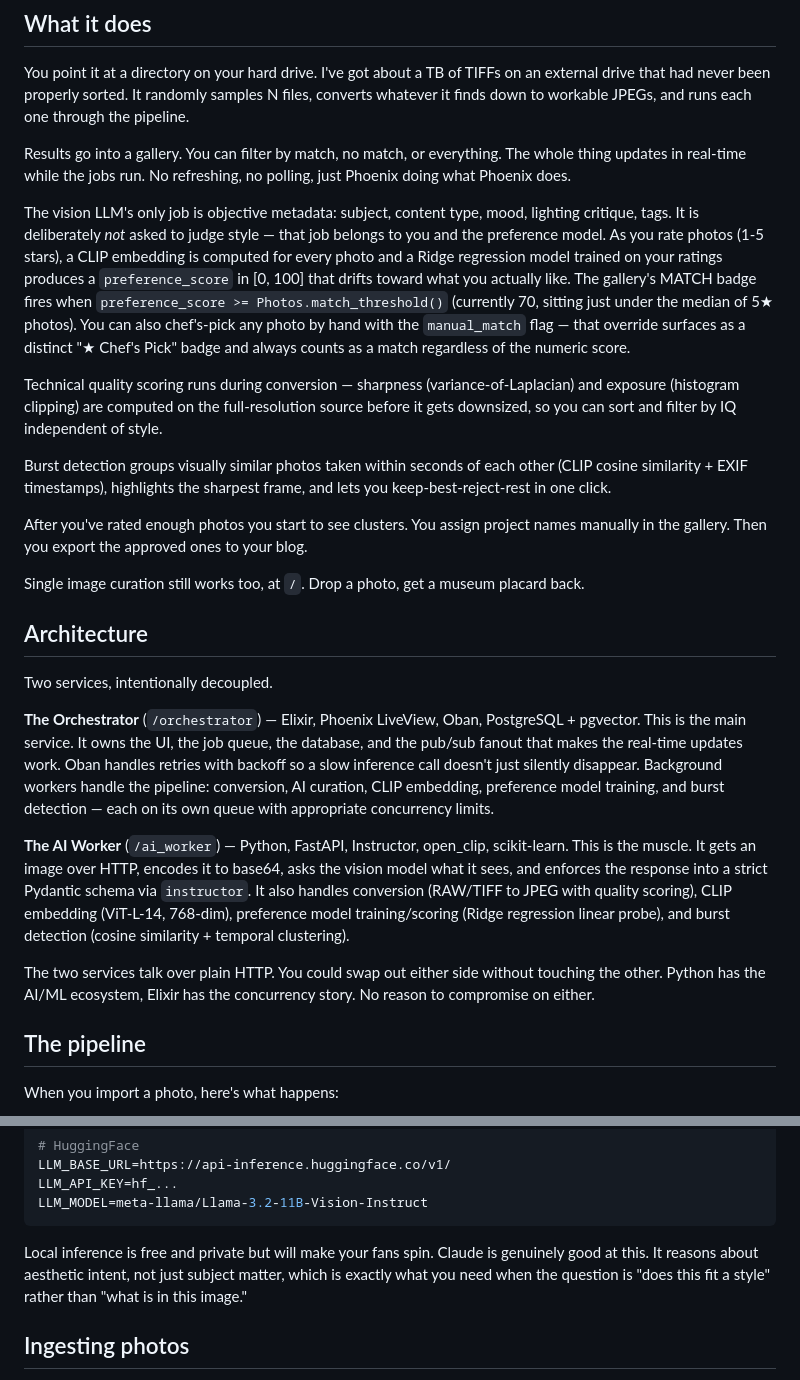
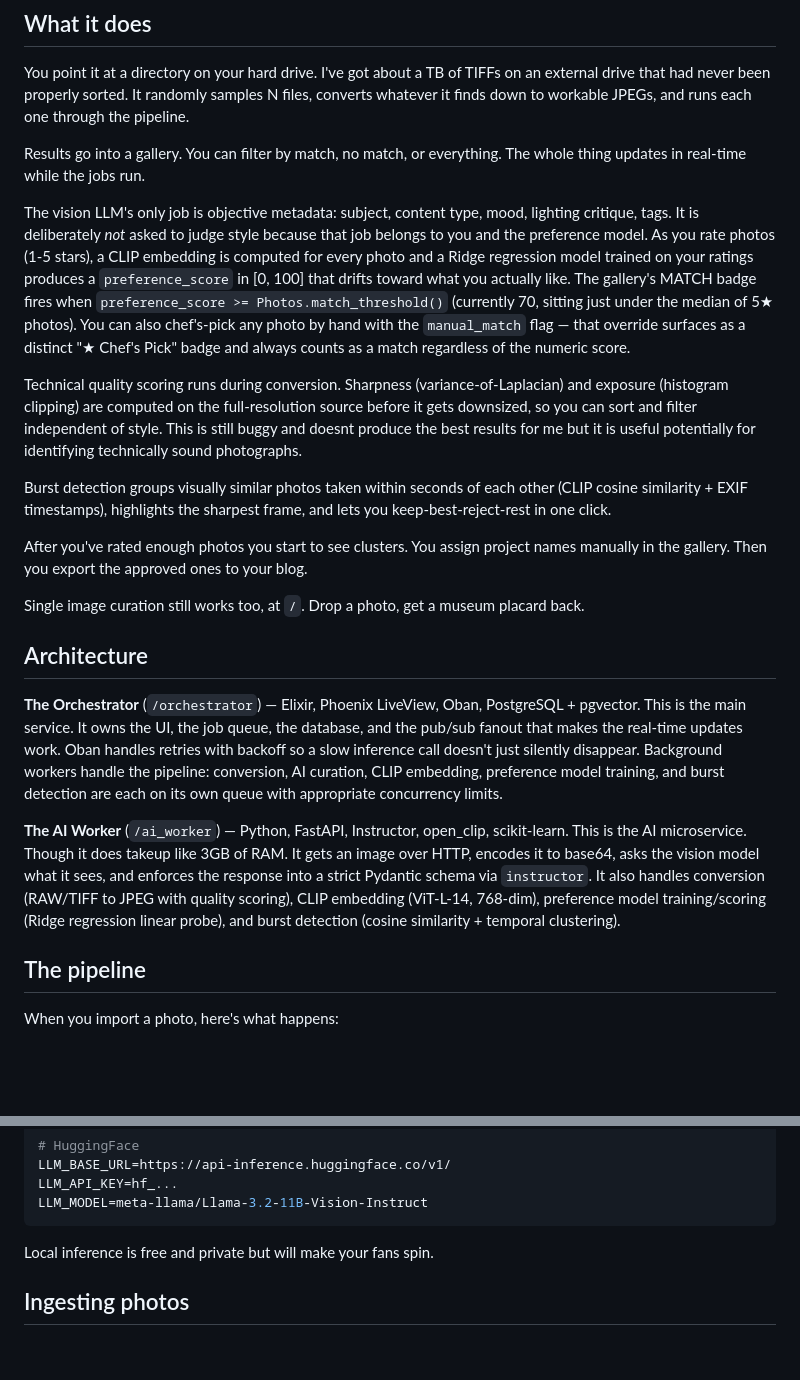
Before and after one commit to qweliant/fineshyt, a Markdown page: README.md, 2 parts joined by grey strips. GitHub-like rendering; blank space fills up the shorter version.

````diff
--- a/README.md
+++ b/README.md
@@ -20,11 +20,11 @@ So the architecture flipped. The vision LLM now does objective metadata only. Ev
 
 You point it at a directory on your hard drive. I've got about a TB of TIFFs on an external drive that had never been properly sorted. It randomly samples N files, converts whatever it finds down to workable JPEGs, and runs each one through the pipeline.
 
-Results go into a gallery. You can filter by match, no match, or everything. The whole thing updates in real-time while the jobs run. No refreshing, no polling, just Phoenix doing what Phoenix does.
+Results go into a gallery. You can filter by match, no match, or everything. The whole thing updates in real-time while the jobs run.
 
-The vision LLM's only job is objective metadata: subject, content type, mood, lighting critique, tags. It is deliberately *not* asked to judge style — that job belongs to you and the preference model. As you rate photos (1-5 stars), a CLIP embedding is computed for every photo and a Ridge regression model trained on your ratings produces a `preference_score` in [0, 100] that drifts toward what you actually like. The gallery's MATCH badge fires when `preference_score >= Photos.match_threshold()` (currently 70, sitting just under the median of 5★ photos). You can also chef's-pick any photo by hand with the `manual_match` flag — that override surfaces as a distinct "★ Chef's Pick" badge and always counts as a match regardless of the numeric score.
+The vision LLM's only job is objective metadata: subject, content type, mood, lighting critique, tags. It is deliberately *not* asked to judge style because that job belongs to you and the preference model. As you rate photos (1-5 stars), a CLIP embedding is computed for every photo and a Ridge regression model trained on your ratings produces a `preference_score` in [0, 100] that drifts toward what you actually like. The gallery's MATCH badge fires when `preference_score >= Photos.match_threshold()` (currently 70, sitting just under the median of 5★ photos). You can also chef's-pick any photo by hand with the `manual_match` flag — that override surfaces as a distinct "★ Chef's Pick" badge and always counts as a match regardless of the numeric score.
 
-Technical quality scoring runs during conversion — sharpness (variance-of-Laplacian) and exposure (histogram clipping) are computed on the full-resolution source before it gets downsized, so you can sort and filter by IQ independent of style.
+Technical quality scoring runs during conversion. Sharpness (variance-of-Laplacian) and exposure (histogram clipping) are computed on the full-resolution source before it gets downsized, so you can sort and filter independent of style. This is still buggy and doesnt produce the best results for me but it is useful potentially for identifying technically sound photographs.
 
 Burst detection groups visually similar photos taken within seconds of each other (CLIP cosine similarity + EXIF timestamps), highlights the sharpest frame, and lets you keep-best-reject-rest in one click.
 
@@ -34,13 +34,9 @@ Single image curation still works too, at `/`. Drop a photo, get a museum placar
 
 ## Architecture
 
-Two services, intentionally decoupled.
+**The Orchestrator** (`/orchestrator`) — Elixir, Phoenix LiveView, Oban, PostgreSQL + pgvector. This is the main service. It owns the UI, the job queue, the database, and the pub/sub fanout that makes the real-time updates work. Oban handles retries with backoff so a slow inference call doesn't just silently disappear. Background workers handle the pipeline: conversion, AI curation, CLIP embedding, preference model training, and burst detection are each on its own queue with appropriate concurrency limits.
 
-**The Orchestrator** (`/orchestrator`) — Elixir, Phoenix LiveView, Oban, PostgreSQL + pgvector. This is the main service. It owns the UI, the job queue, the database, and the pub/sub fanout that makes the real-time updates work. Oban handles retries with backoff so a slow inference call doesn't just silently disappear. Background workers handle the pipeline: conversion, AI curation, CLIP embedding, preference model training, and burst detection — each on its own queue with appropriate concurrency limits.
-
-**The AI Worker** (`/ai_worker`) — Python, FastAPI, Instructor, open_clip, scikit-learn. This is the muscle. It gets an image over HTTP, encodes it to base64, asks the vision model what it sees, and enforces the response into a strict Pydantic schema via `instructor`. It also handles conversion (RAW/TIFF to JPEG with quality scoring), CLIP embedding (ViT-L-14, 768-dim), preference model training/scoring (Ridge regression linear probe), and burst detection (cosine similarity + temporal clustering).
-
-The two services talk over plain HTTP. You could swap out either side without touching the other. Python has the AI/ML ecosystem, Elixir has the concurrency story. No reason to compromise on either.
+**The AI Worker** (`/ai_worker`) — Python, FastAPI, Instructor, open_clip, scikit-learn. This is the AI microservice. Though it does takeup like 3GB of RAM. It gets an image over HTTP, encodes it to base64, asks the vision model what it sees, and enforces the response into a strict Pydantic schema via `instructor`. It also handles conversion (RAW/TIFF to JPEG with quality scoring), CLIP embedding (ViT-L-14, 768-dim), preference model training/scoring (Ridge regression linear probe), and burst detection (cosine similarity + temporal clustering).
 
 ## The pipeline
 
@@ -74,7 +70,7 @@ LLM_API_KEY=hf_...
 LLM_MODEL=meta-llama/Llama-3.2-11B-Vision-Instruct
 ```
 
-Local inference is free and private but will make your fans spin. Claude is genuinely good at this. It reasons about aesthetic intent, not just subject matter, which is exactly what you need when the question is "does this fit a style" rather than "what is in this image."
+Local inference is free and private but will make your fans spin.
 
 ## Ingesting photos
 
````
